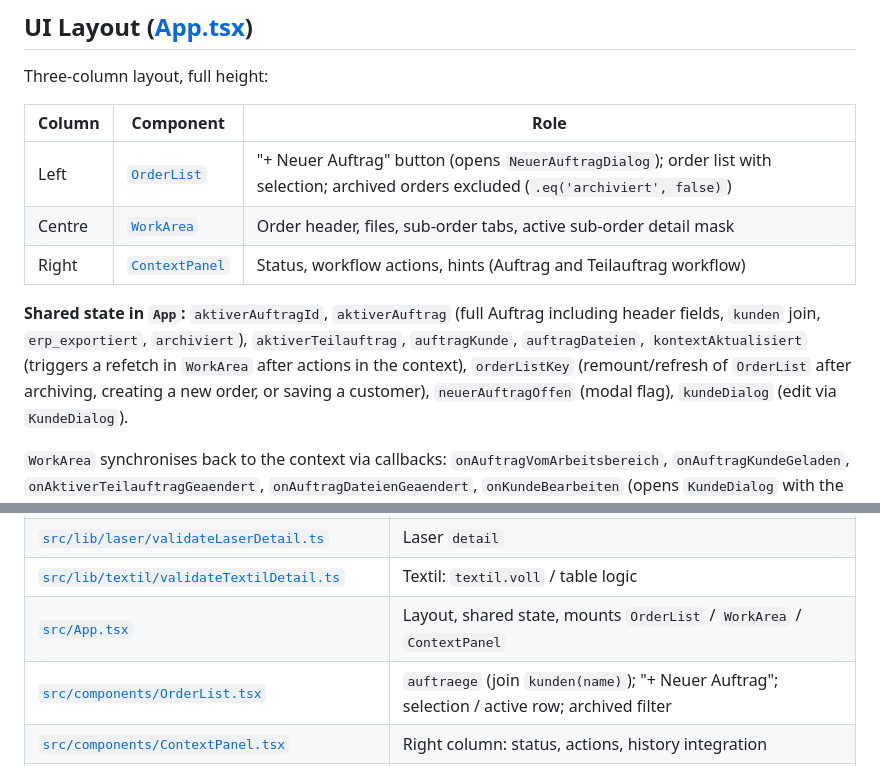
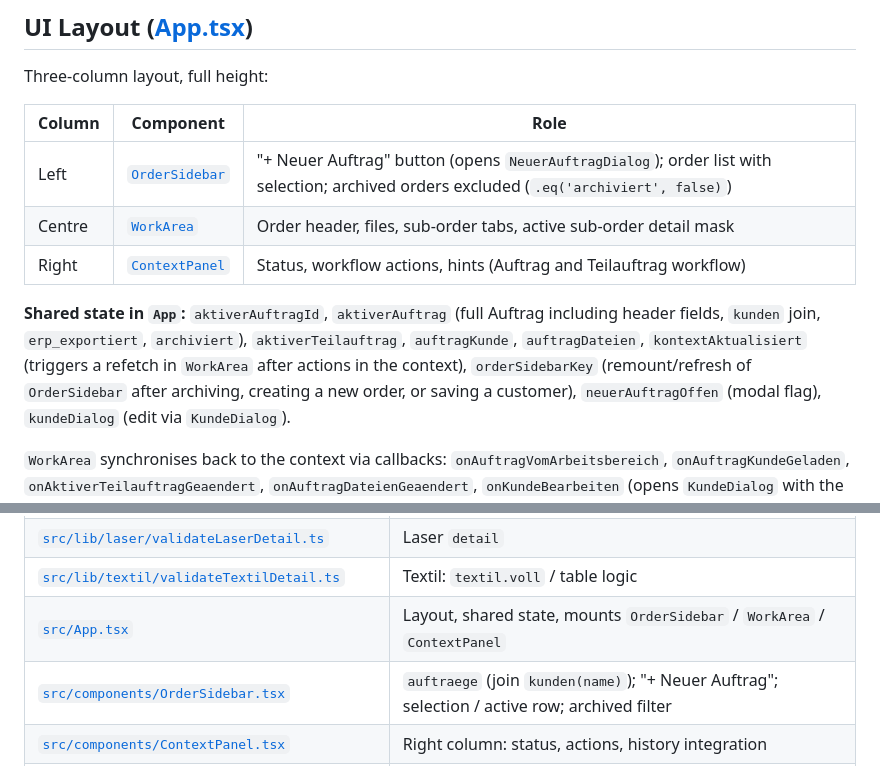
Before and after one commit to Grupo-Ure/print-and-more, a Markdown page: CLAUDE.md, 2 parts joined by grey strips. Rendered like a GitHub page.

Commit message:
Updated Claude MD.

```diff
--- a/CLAUDE.md
+++ b/CLAUDE.md
@@ -59,7 +59,7 @@ Three-column layout, full height:
 
 | Column | Component | Role |
 |--------|-----------|------|
-| Left   | [`OrderList`](src/components/OrderList.tsx) | "+ Neuer Auftrag" button (opens `NeuerAuftragDialog`); order list with selection; archived orders excluded (`.eq('archiviert', false)`) |
+| Left   | [`OrderSidebar`](src/components/OrderSidebar.tsx) | "+ Neuer Auftrag" button (opens `NeuerAuftragDialog`); order list with selection; archived orders excluded (`.eq('archiviert', false)`) |
 | Centre | [`WorkArea`](src/components/WorkArea.tsx) | Order header, files, sub-order tabs, active sub-order detail mask |
 | Right  | [`ContextPanel`](src/components/ContextPanel.tsx) | Status, workflow actions, hints (Auftrag and Teilauftrag workflow) |
 
@@ -67,7 +67,7 @@ Three-column layout, full height:
 including header fields, `kunden` join, `erp_exportiert`, `archiviert`),
 `aktiverTeilauftrag`, `auftragKunde`, `auftragDateien`, `kontextAktualisiert`
 (triggers a refetch in `WorkArea` after actions in the context),
-`orderListKey` (remount/refresh of `OrderList` after archiving, creating a new
+`orderSidebarKey` (remount/refresh of `OrderSidebar` after archiving, creating a new
 order, or saving a customer), `neuerAuftragOffen` (modal flag), `kundeDialog`
 (edit via `KundeDialog`).
 
@@ -199,8 +199,8 @@ previously active id if still valid.
 | [`src/lib/sonstige/validateSonstigeDetail.ts`](src/lib/sonstige/validateSonstigeDetail.ts) | Sonstige `detail` |
 | [`src/lib/laser/validateLaserDetail.ts`](src/lib/laser/validateLaserDetail.ts) | Laser `detail` |
 | [`src/lib/textil/validateTextilDetail.ts`](src/lib/textil/validateTextilDetail.ts) | Textil: `textil.voll` / table logic |
-| [`src/App.tsx`](src/App.tsx) | Layout, shared state, mounts `OrderList` / `WorkArea` / `ContextPanel` |
-| [`src/components/OrderList.tsx`](src/components/OrderList.tsx) | `auftraege` (join `kunden(name)`); "+ Neuer Auftrag"; selection / active row; archived filter |
+| [`src/App.tsx`](src/App.tsx) | Layout, shared state, mounts `OrderSidebar` / `WorkArea` / `ContextPanel` |
+| [`src/components/OrderSidebar.tsx`](src/components/OrderSidebar.tsx) | `auftraege` (join `kunden(name)`); "+ Neuer Auftrag"; selection / active row; archived filter |
 | [`src/components/ContextPanel.tsx`](src/components/ContextPanel.tsx) | Right column: status, actions, history integration |
 | [`src/components/WorkArea.tsx`](src/components/WorkArea.tsx) | Auftrag, Teilaufträge, file state, `DateiListe`, tabs, callbacks for the context panel; cancelled rows hidden from tabs |
 | [`src/components/DateiListe.tsx`](src/components/DateiListe.tsx) | Files UI; exports `Datei` type |
```
